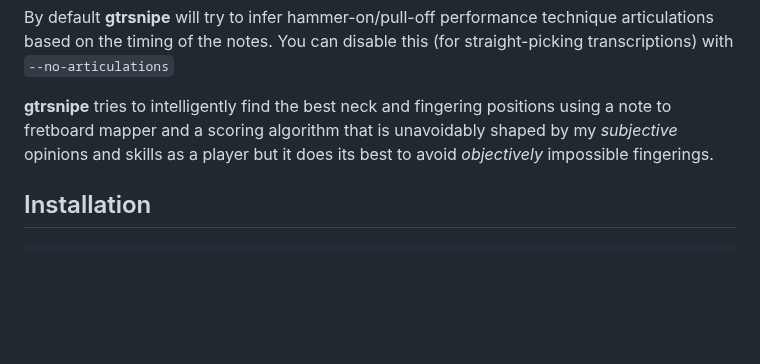
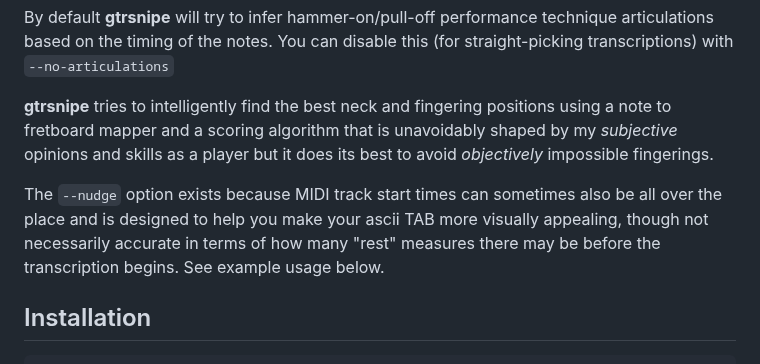
Before and after one commit to scottvr/gtrsnipe, a Markdown page: README.md, the part around the change. GitHub-like rendering; blank space fills up the shorter version.

Commit message:
Update README with --nudge information

```diff
--- a/README.md
+++ b/README.md
@@ -12,6 +12,8 @@ Convert to and from .mid, .abc, .vex, and .tab files.
 By default **gtrsnipe** will try to infer hammer-on/pull-off performance technique articulations based on the timing of the notes. You can disable this (for straight-picking transcriptions) with `--no-articulations`
 
 **gtrsnipe** tries to intelligently find the best neck and fingering positions using a note to fretboard mapper and a scoring algorithm that is unavoidably shaped by my *subjective* opinions and skills as a player but it  does its best to avoid *objectively* impossible fingerings.
+
+The `--nudge` option exists because MIDI track start times can sometimes also be all over the place and is designed to help you make your ascii TAB more visually appealing, though not necessarily accurate in terms of how many "rest" measures there may be before the transcription begins. See example usage below.
 
 ## Installation
 
```
